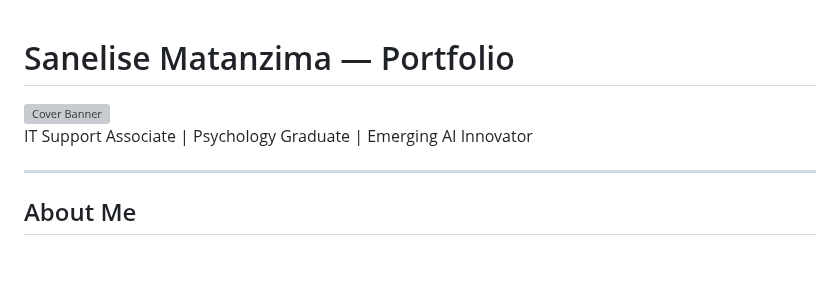
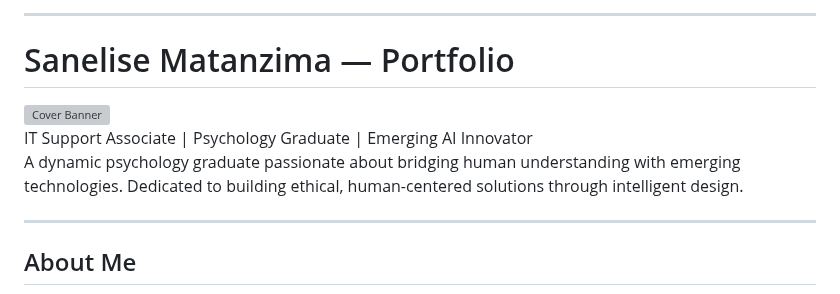
Before and after one commit to Sanelise01/Sanelise_Matanzima_portfolio, a Markdown page: README.md, the part around the change. Rendered like a GitHub page; blank space fills up the shorter version; grey boxes are pictures that could not be loaded.

```diff
--- a/README.md
+++ b/README.md
@@ -1,3 +1,4 @@
+---
 # Sanelise Matanzima — Portfolio
 
 <!-- Cover Banner -->
@@ -9,6 +10,7 @@
 <div style="text-align:center; margin-bottom:40px; font-size:18px; font-weight:bold; color:#2c3e50;">
 IT Support Associate | Psychology Graduate | Emerging AI Innovator
 </div>
+A dynamic psychology graduate passionate about bridging human understanding with emerging technologies. Dedicated to building ethical, human-centered solutions through intelligent design.
 
 ---
 
```
